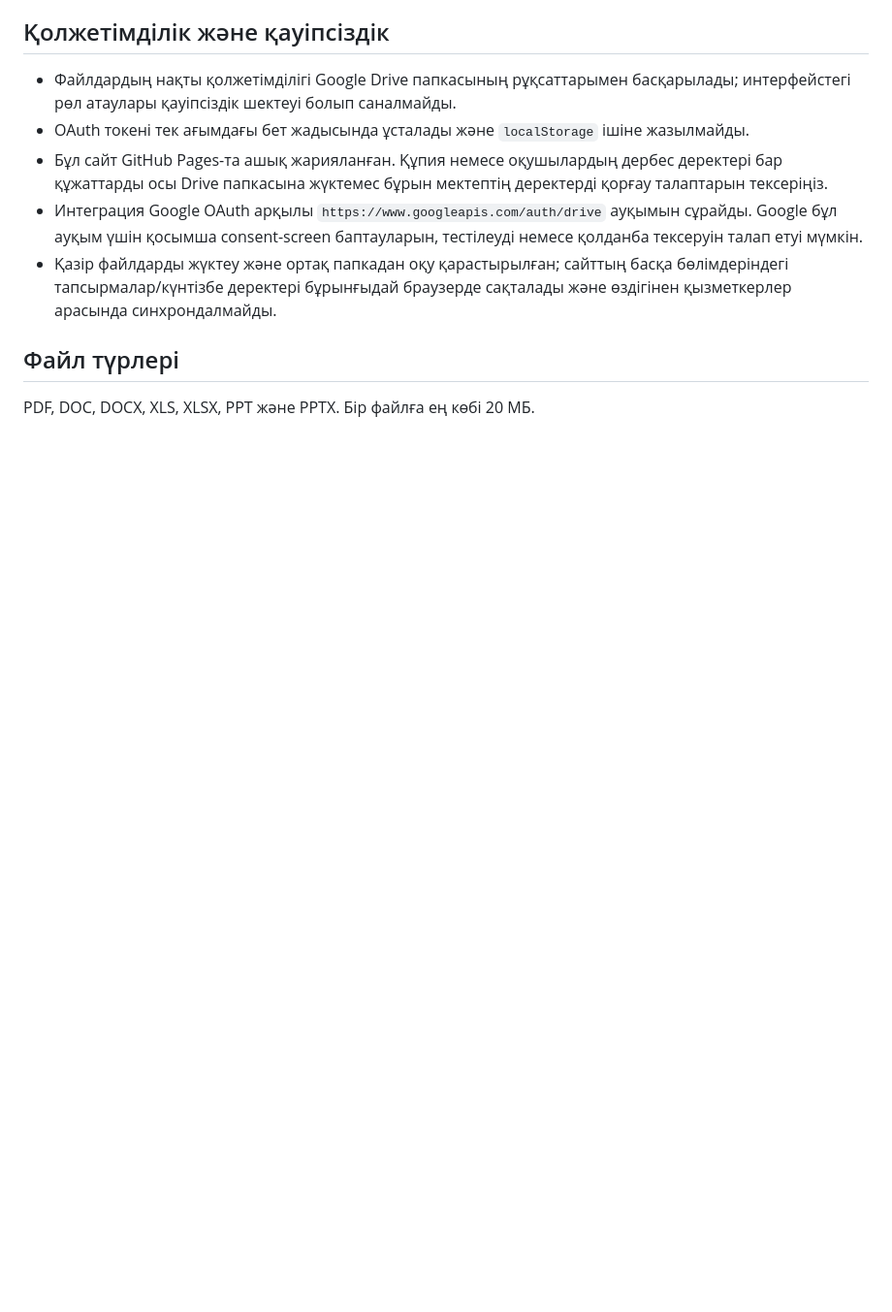
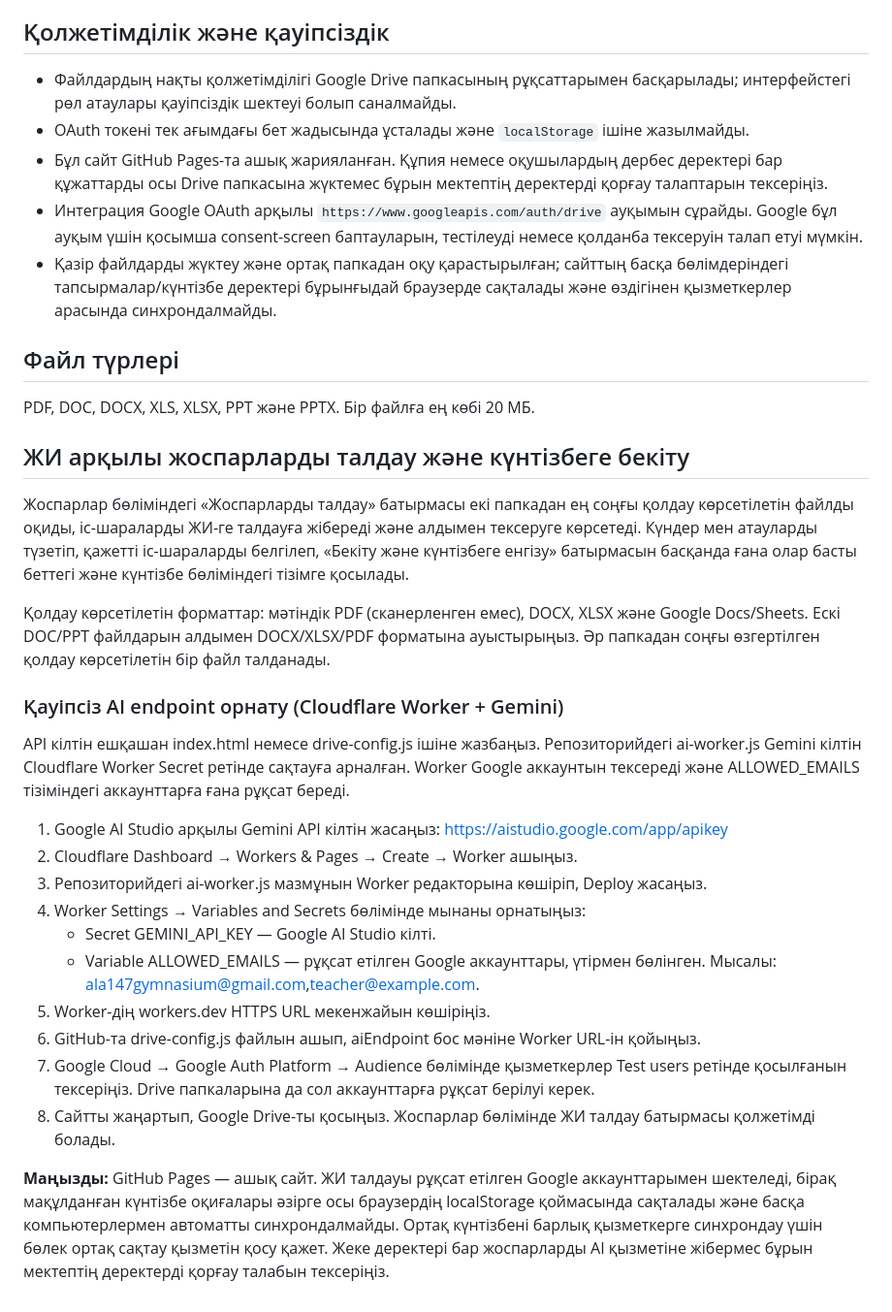
Before and after one commit to goldenai017-ops/admin147-portal, a Markdown page: README.md, the part around the change. Shown at 97% size. Rendered like a GitHub page; blank space fills up the shorter version.

Commit message:
Document secure AI plan analysis setup

```diff
--- a/README.md
+++ b/README.md
@@ -36,3 +36,26 @@
 
 ## Файл түрлері
 PDF, DOC, DOCX, XLS, XLSX, PPT және PPTX. Бір файлға ең көбі 20 МБ.
+
+## ЖИ арқылы жоспарларды талдау және күнтізбеге бекіту
+
+Жоспарлар бөліміндегі «Жоспарларды талдау» батырмасы екі папкадан ең соңғы қолдау көрсетілетін файлды оқиды, іс-шараларды ЖИ-ге талдауға жібереді және алдымен тексеруге көрсетеді. Күндер мен атауларды түзетіп, қажетті іс-шараларды белгілеп, «Бекіту және күнтізбеге енгізу» батырмасын басқанда ғана олар басты беттегі және күнтізбе бөліміндегі тізімге қосылады.
+
+Қолдау көрсетілетін форматтар: мәтіндік PDF (сканерленген емес), DOCX, XLSX және Google Docs/Sheets. Ескі DOC/PPT файлдарын алдымен DOCX/XLSX/PDF форматына ауыстырыңыз. Әр папкадан соңғы өзгертілген қолдау көрсетілетін бір файл талданады.
+
+### Қауіпсіз AI endpoint орнату (Cloudflare Worker + Gemini)
+
+API кілтін ешқашан index.html немесе drive-config.js ішіне жазбаңыз. Репозиторийдегі ai-worker.js Gemini кілтін Cloudflare Worker Secret ретінде сақтауға арналған. Worker Google аккаунтын тексереді және ALLOWED_EMAILS тізіміндегі аккаунттарға ғана рұқсат береді.
+
+1. Google AI Studio арқылы Gemini API кілтін жасаңыз: https://aistudio.google.com/app/apikey
+2. Cloudflare Dashboard → Workers & Pages → Create → Worker ашыңыз.
+3. Репозиторийдегі ai-worker.js мазмұнын Worker редакторына көшіріп, Deploy жасаңыз.
+4. Worker Settings → Variables and Secrets бөлімінде мынаны орнатыңыз:
+   - Secret GEMINI_API_KEY — Google AI Studio кілті.
+   - Variable ALLOWED_EMAILS — рұқсат етілген Google аккаунттары, үтірмен бөлінген. Мысалы: ala147gymnasium@gmail.com,teacher@example.com.
+5. Worker-дің workers.dev HTTPS URL мекенжайын көшіріңіз.
+6. GitHub-та drive-config.js файлын ашып, aiEndpoint бос мәніне Worker URL-ін қойыңыз.
+7. Google Cloud → Google Auth Platform → Audience бөлімінде қызметкерлер Test users ретінде қосылғанын тексеріңіз. Drive папкаларына да сол аккаунттарға рұқсат берілуі керек.
+8. Сайтты жаңартып, Google Drive-ты қосыңыз. Жоспарлар бөлімінде ЖИ талдау батырмасы қолжетімді болады.
+
+**Маңызды:** GitHub Pages — ашық сайт. ЖИ талдауы рұқсат етілген Google аккаунттарымен шектеледі, бірақ мақұлданған күнтізбе оқиғалары әзірге осы браузердің localStorage қоймасында сақталады және басқа компьютерлермен автоматты синхрондалмайды. Ортақ күнтізбені барлық қызметкерге синхрондау үшін бөлек ортақ сақтау қызметін қосу қажет. Жеке деректері бар жоспарларды AI қызметіне жібермес бұрын мектептің деректерді қорғау талабын тексеріңіз.
```
